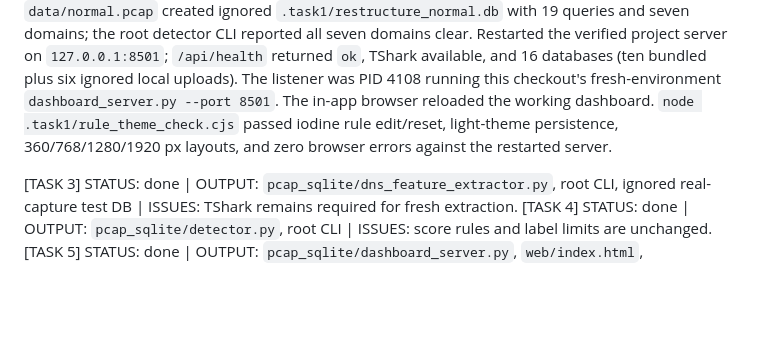
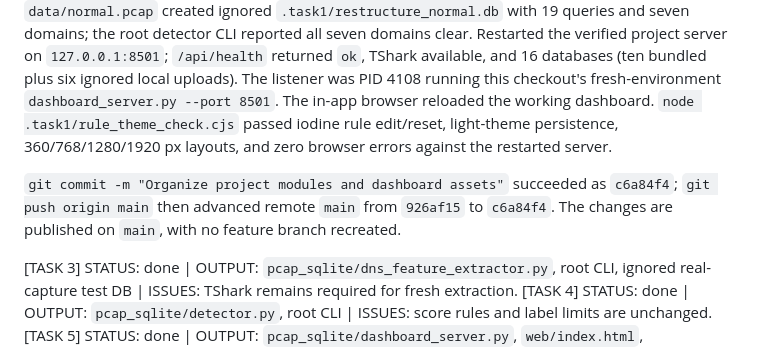
Before and after one commit to samitkoya/pcap-sqlite, a Markdown page: .codex/handoff.md, the part around the change. Drawn GitHub-style; blank space fills up the shorter version.

Commit message:
Record folder restructure handoff

```diff
--- a/.codex/handoff.md
+++ b/.codex/handoff.md
@@ -5,6 +5,8 @@
 The user requested a proper project folder layout, specifically `.codex/prompt.md` and `.codex/handoff.md`, plus working links and routes. Read the project brief and handoff before editing; `git status --short --branch` began clean on `main...origin/main`. Moved the brief and this file to `.codex/`, implementation modules to `pcap_sqlite/`, and CSS/JavaScript/favicon to `web/assets/`. The original three top-level Python filenames remain small CLI/API compatibility entry points. `pcap_sqlite/paths.py` resolves the repository root so bundled data, ignored uploads, and the local TShark remain at their established locations. The web page now links `/assets/...`, and the server serves those exact allowlisted paths while the `/api/...` endpoints remain unchanged. Updated `AGENTS.md`, README, current report and design notes, and historical document banners. `tests/test_layout.py` checks local Markdown links. The first multi-pair `git mv` command failed because its arguments were not one destination directory; individual `git mv` commands succeeded. No capture or SQLite database was moved or rewritten.
 
 Observed verification: `.task1/fresh-run-venv\Scripts\python.exe -m unittest discover -s tests -v` passed 7/7, including real-PCAP upload/readback, new static-route 200 checks, private-file and traversal 404 checks, and local Markdown link resolution. Python `py_compile` for the root entry points and package modules, `node --check web/assets/app.js`, and staged/unstaged `git diff --check` exited 0. Running the root extractor with `-W error::DeprecationWarning` on `data/normal.pcap` created ignored `.task1/restructure_normal.db` with 19 queries and seven domains; the root detector CLI reported all seven domains clear. Restarted the verified project server on `127.0.0.1:8501`; `/api/health` returned `ok`, TShark available, and 16 databases (ten bundled plus six ignored local uploads). The listener was PID 4108 running this checkout's fresh-environment `dashboard_server.py --port 8501`. The in-app browser reloaded the working dashboard. `node .task1/rule_theme_check.cjs` passed iodine rule edit/reset, light-theme persistence, 360/768/1280/1920 px layouts, and zero browser errors against the restarted server.
+
+`git commit -m "Organize project modules and dashboard assets"` succeeded as `c6a84f4`; `git push origin main` then advanced remote `main` from `926af15` to `c6a84f4`. The changes are published on `main`, with no feature branch recreated.
 
 [TASK 3] STATUS: done | OUTPUT: `pcap_sqlite/dns_feature_extractor.py`, root CLI, ignored real-capture test DB | ISSUES: TShark remains required for fresh extraction.
 [TASK 4] STATUS: done | OUTPUT: `pcap_sqlite/detector.py`, root CLI | ISSUES: score rules and label limits are unchanged.
```
